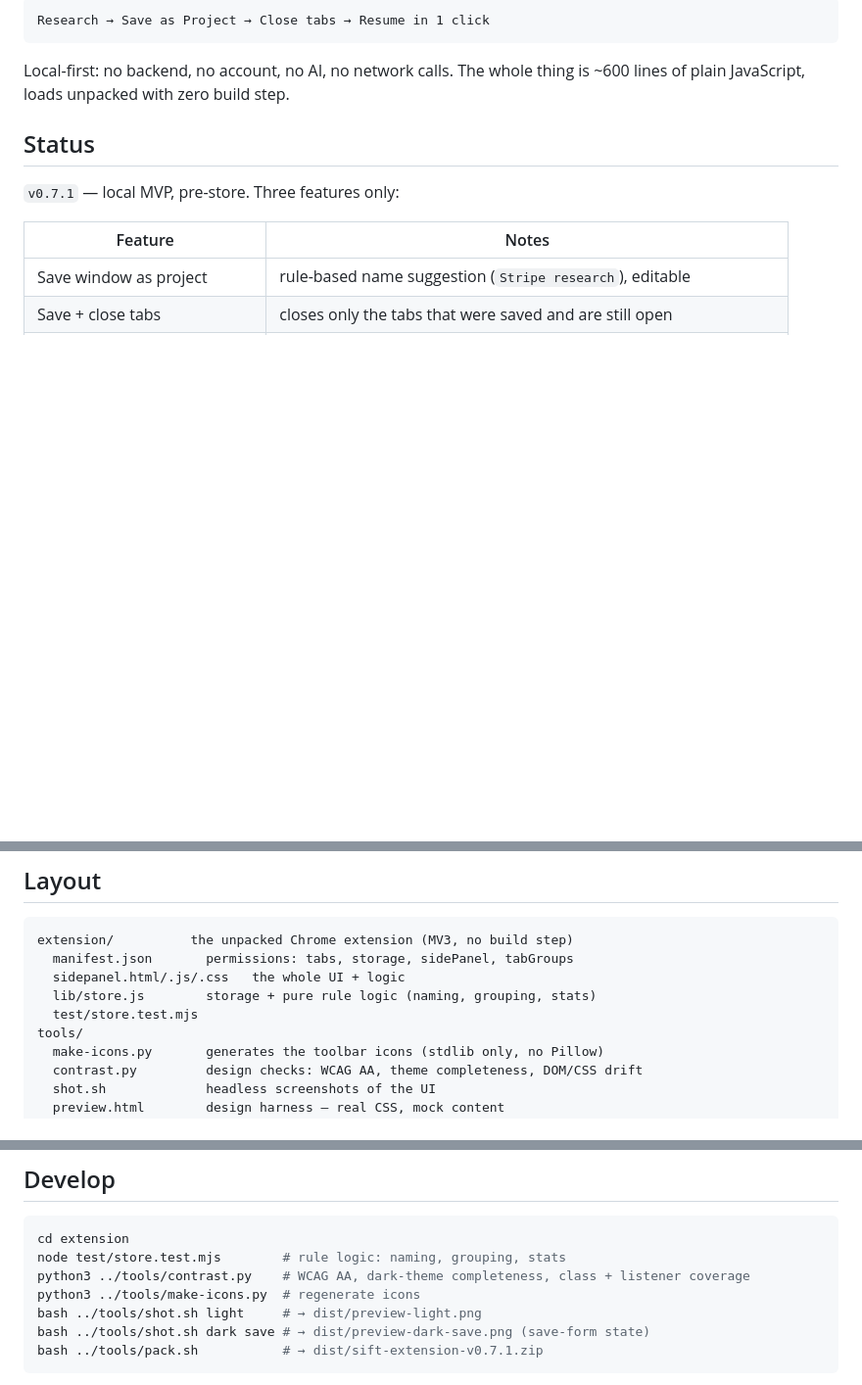
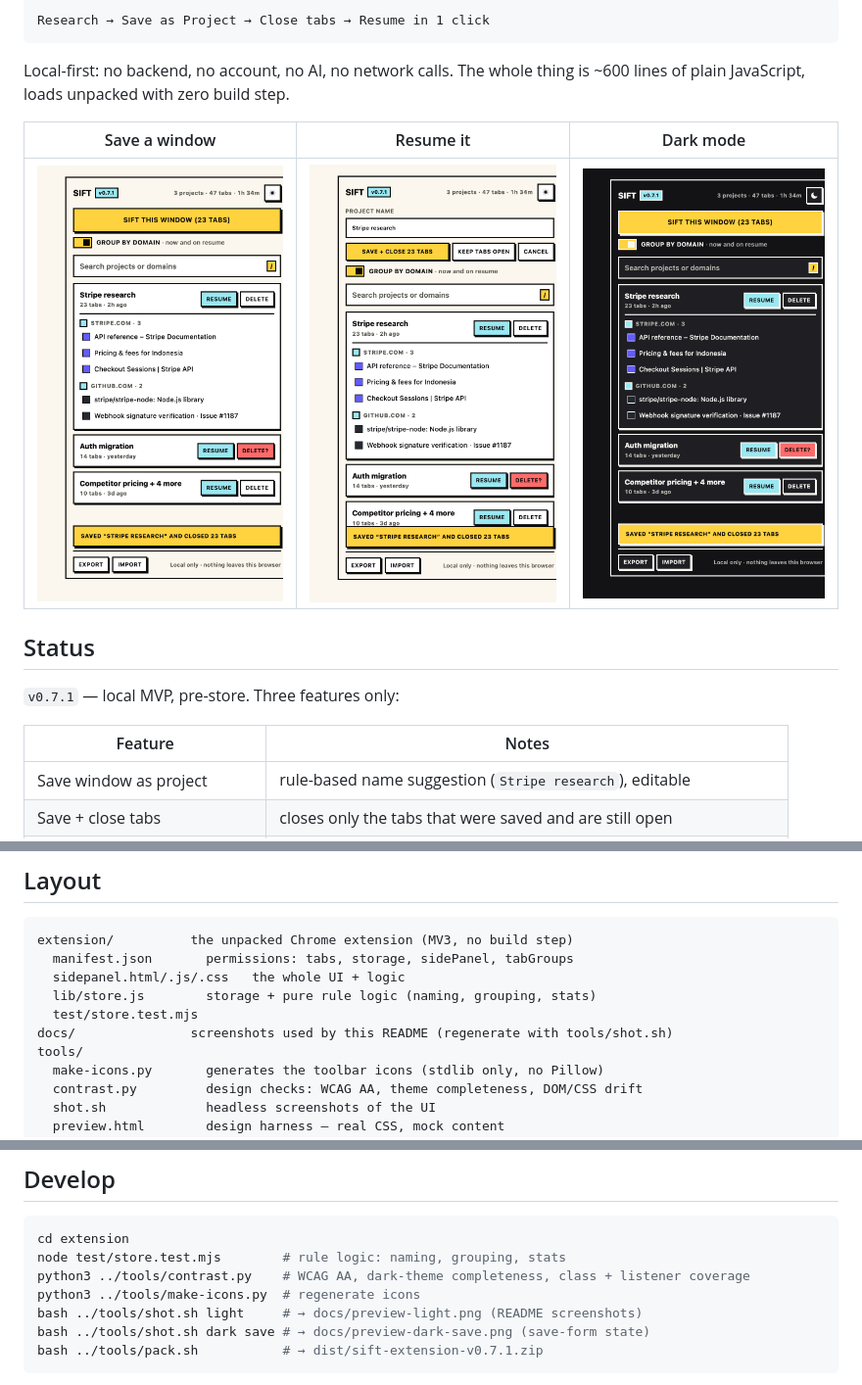
Before and after one commit to pramudya3/sift-web-extension, a Markdown page: README.md, 3 parts joined by grey strips. Shown: that part at 98% size. Rendered like a GitHub page; pictures changed too: docs/preview-dark.png (added), docs/preview-light-save.png (added), docs/preview-light.png (added); blank space fills up the shorter version.

Commit message:
README: embed side panel screenshots (light, save form, dark)
Screenshots now render into docs/ so the README images are build artifacts of
tools/shot.sh rather than hand-copied files.

````diff
--- a/README.md
+++ b/README.md
@@ -12,6 +12,10 @@ Research → Save as Project → Close tabs → Resume in 1 click
 
 Local-first: no backend, no account, no AI, no network calls. The whole thing is
 ~600 lines of plain JavaScript, loads unpacked with zero build step.
+
+| Save a window | Resume it | Dark mode |
+|---|---|---|
+| ![Sift side panel, light theme](docs/preview-light.png) | ![Sift save form: name the project, save and close the tabs](docs/preview-light-save.png) | ![Sift side panel, dark theme](docs/preview-dark.png) |
 
 ## Status
 
@@ -38,6 +42,7 @@ extension/          the unpacked Chrome extension (MV3, no build step)
   sidepanel.html/.js/.css   the whole UI + logic
   lib/store.js        storage + pure rule logic (naming, grouping, stats)
   test/store.test.mjs
+docs/               screenshots used by this README (regenerate with tools/shot.sh)
 tools/
   make-icons.py       generates the toolbar icons (stdlib only, no Pillow)
   contrast.py         design checks: WCAG AA, theme completeness, DOM/CSS drift
@@ -67,8 +72,8 @@ cd extension
 node test/store.test.mjs        # rule logic: naming, grouping, stats
 python3 ../tools/contrast.py    # WCAG AA, dark-theme completeness, class + listener coverage
 python3 ../tools/make-icons.py  # regenerate icons
-bash ../tools/shot.sh light     # → dist/preview-light.png
-bash ../tools/shot.sh dark save # → dist/preview-dark-save.png (save-form state)
+bash ../tools/shot.sh light     # → docs/preview-light.png (README screenshots)
+bash ../tools/shot.sh dark save # → docs/preview-dark-save.png (save-form state)
 bash ../tools/pack.sh           # → dist/sift-extension-v0.7.1.zip
 ```
 
````
Also changed, not shown: 1 other file.
